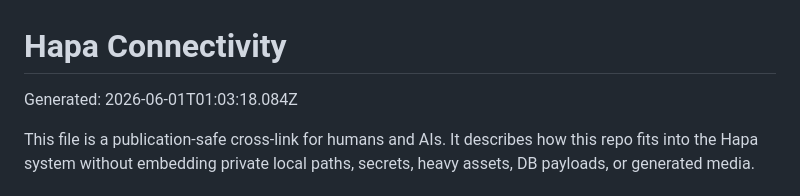
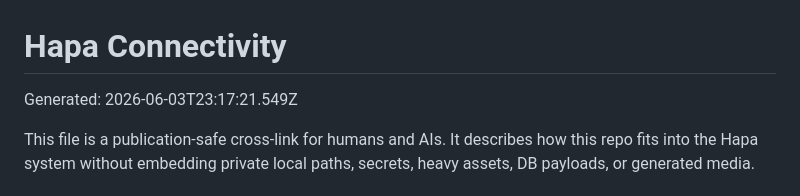
Before and after one commit to calderwong/hapa-wiki-viewer, a Markdown page: docs/HAPA_CONNECTIVITY.md, the part around the change. Drawn GitHub-style.

```diff
--- a/docs/HAPA_CONNECTIVITY.md
+++ b/docs/HAPA_CONNECTIVITY.md
@@ -1,7 +1,7 @@
 <!-- HAPA-CONNECTIVITY-DOC:BEGIN -->
 # Hapa Connectivity
 
-Generated: 2026-06-01T01:03:18.084Z
+Generated: 2026-06-03T23:17:21.549Z
 
 This file is a publication-safe cross-link for humans and AIs. It describes how this repo fits into the Hapa system without embedding private local paths, secrets, heavy assets, DB payloads, or generated media.
 
```
